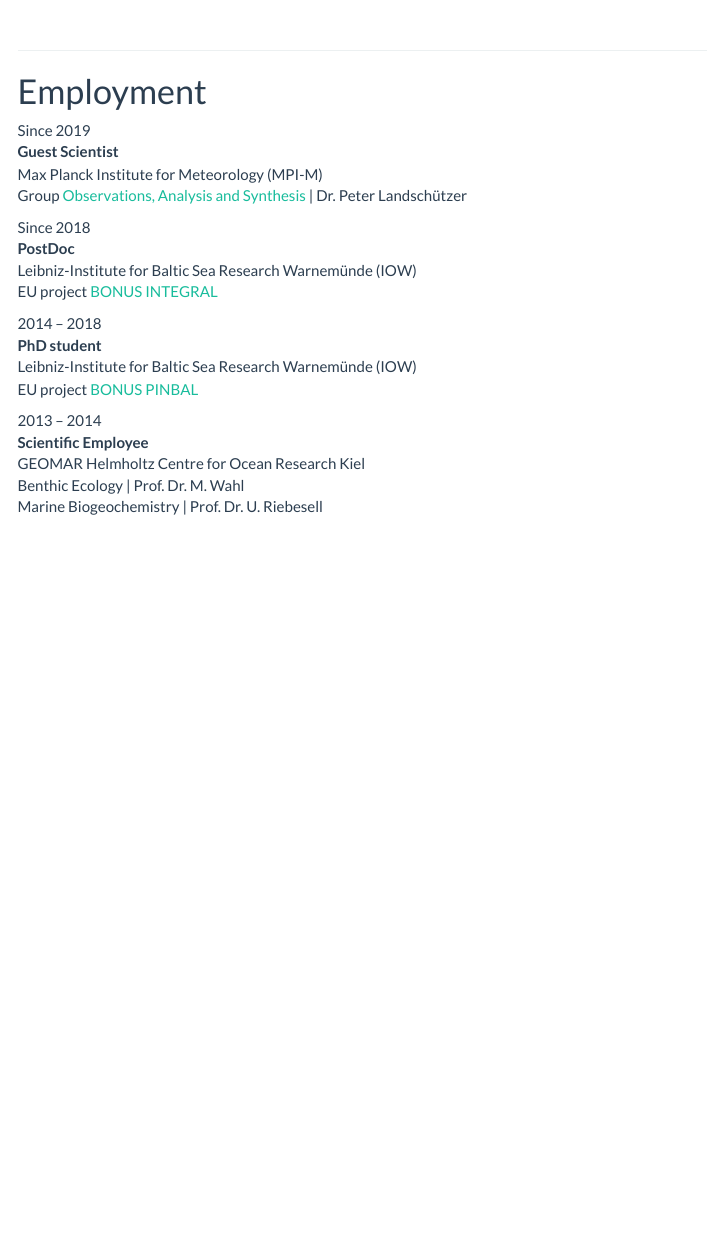
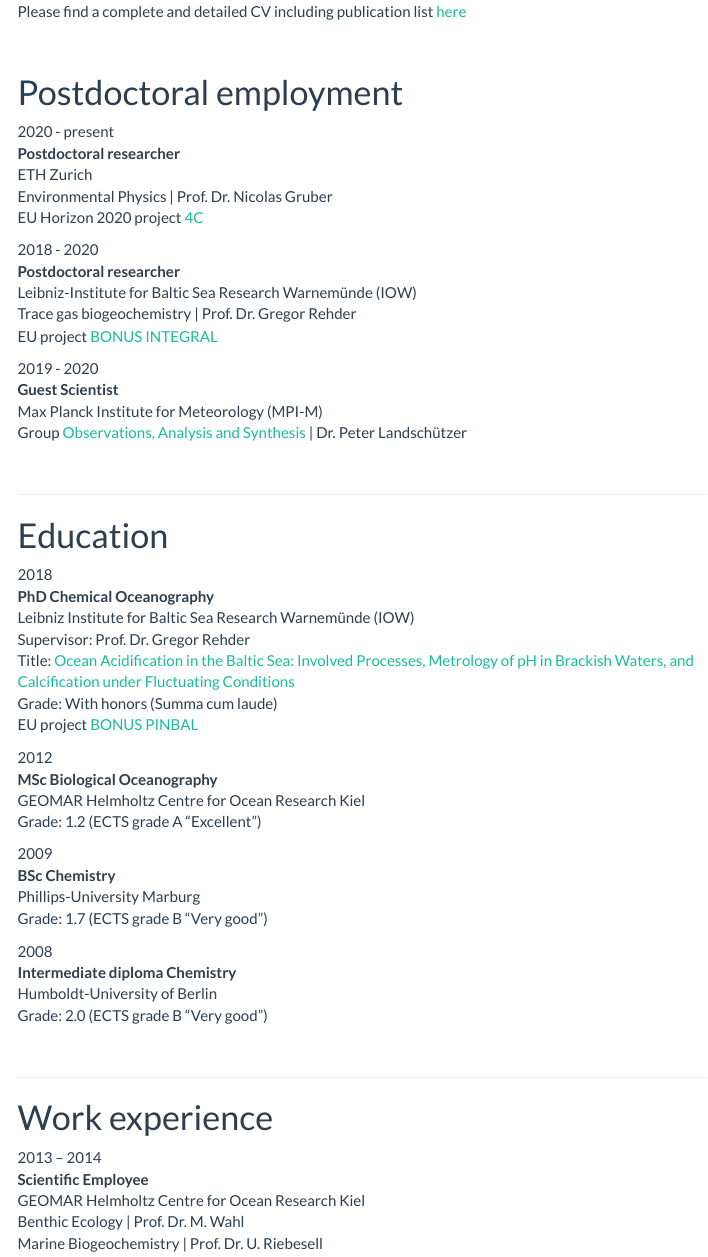
Before and after one commit to jens-daniel-mueller/jens-daniel-mueller.github.io, an R Markdown document (about.Rmd): the page in a window 1100 px wide, from 1030 px down before the commit and from 470 px down after it. Rendered offline with R 4.5, knitr and Pandoc, with nearby package versions; menus at the side of the page are left out.

Commit message:
updated online CV

```diff
--- a/about.Rmd
+++ b/about.Rmd
@@ -31,6 +31,30 @@
 <div style="margin-bottom:50px;">
 </div>
 
+# Postdoctoral employment
+
+2020 - present
+**Postdoctoral researcher**
+ETH Zurich
+Environmental Physics | Prof. Dr. Nicolas Gruber
+EU Horizon 2020 project [4C](https://4c-carbon.eu/){target="_blank"}
+
+2018 - 2020
+**Postdoctoral researcher**
+Leibniz-Institute for Baltic Sea Research Warnemünde (IOW)
+Trace gas biogeochemistry | Prof. Dr. Gregor Rehder
+EU project [BONUS INTEGRAL](https://www.io-warnemuende.de/integral-home.html){target="_blank"}
+
+2019 - 2020
+**Guest Scientist**
+Max Planck Institute for Meteorology (MPI-M)
+Group [Observations, Analysis and Synthesis](https://www.mpimet.mpg.de/en/science/the-ocean-in-the-earth-system/scientific-working-groups/observations-analysis-and-synthesis/#c29559){target="_blank"} | Dr. Peter Landschützer
+
+<div style="margin-bottom:50px;">
+</div>
+
+***
+
 # Education
 
 2018
@@ -39,6 +63,7 @@
 Supervisor: Prof. Dr. Gregor Rehder
 Title: [Ocean Acidification in the Baltic Sea: Involved Processes, Metrology of pH in Brackish Waters, and Calcification under Fluctuating Conditions](http://rosdok.uni-rostock.de/resolve/id/rosdok_disshab_0000001963){target="_blank"}
 Grade: With honors (Summa cum laude)
+EU project [BONUS PINBAL](https://www.io-warnemuende.de/pinbal-home.html){target="_blank"}
 
 2012
 **MSc Biological Oceanography**
@@ -60,22 +85,7 @@
 
 ***
 
-# Employment
-
-Since 2019
-**Guest Scientist**
-Max Planck Institute for Meteorology (MPI-M)
-Group [Observations, Analysis and Synthesis](https://www.mpimet.mpg.de/en/science/the-ocean-in-the-earth-system/scientific-working-groups/observations-analysis-and-synthesis/#c29559){target="_blank"} | Dr. Peter Landschützer
-
-Since 2018
-**PostDoc**
-Leibniz-Institute for Baltic Sea Research Warnemünde (IOW)
-EU project [BONUS INTEGRAL](https://www.io-warnemuende.de/integral-home.html){target="_blank"}
-
-2014 – 2018
-**PhD student**
-Leibniz-Institute for Baltic Sea Research Warnemünde (IOW)
-EU project [BONUS PINBAL](https://www.io-warnemuende.de/pinbal-home.html){target="_blank"}
+# Work experience
 
 2013 – 2014
 **Scientific Employee**
```
Also changed, not shown: about.html.
